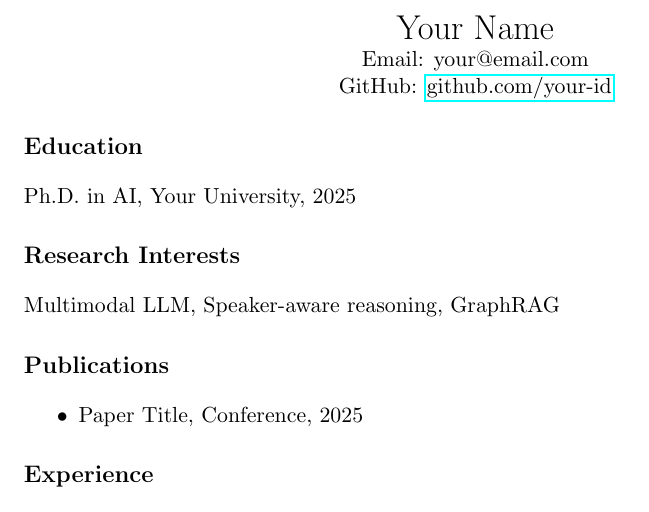
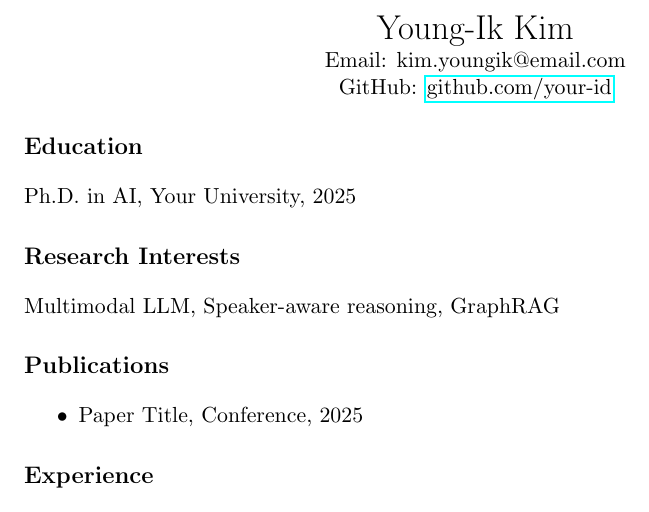
Before and after one commit to ywingk/cv, a LaTeX document (main.tex): part of the page, cut at the place of the change. Compiled offline with pdfLaTeX.

Commit message:
Update main.tex

```diff
--- a/main.tex
+++ b/main.tex
@@ -8,9 +8,9 @@
 \begin{document}
 
 \begin{center}
-    {\LARGE Your Name} \\
-    Email: your@email.com \\
-    GitHub: \href{https://github.com/your-id}{github.com/your-id}
+    {\LARGE Young-Ik Kim} \\
+    Email: kim.youngik@email.com \\
+    GitHub: \href{https://github.com/ywingk}{github.com/your-id}
 \end{center}
 
 \section*{Education}
```
